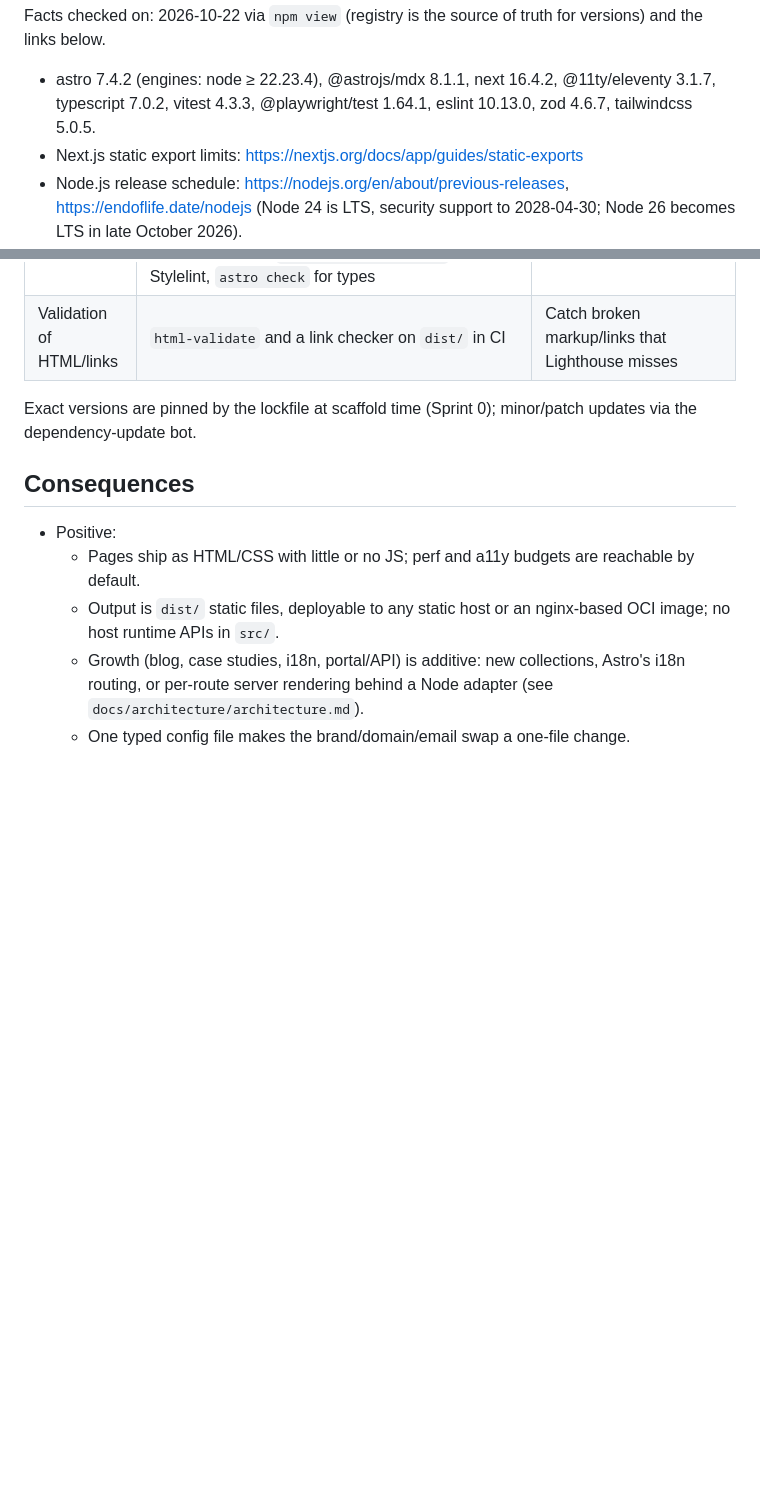
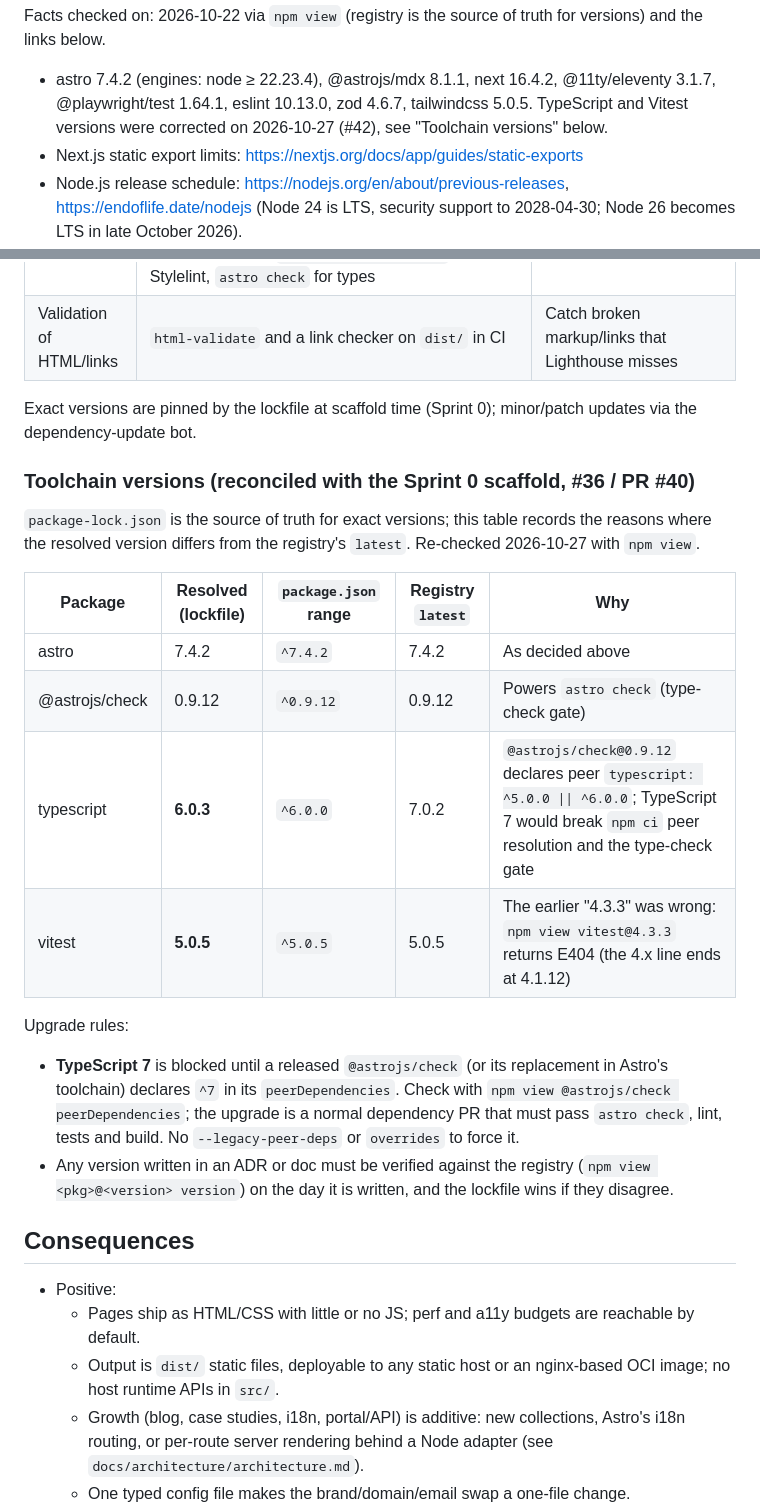
Before and after one commit to clockvane/website, a Markdown page: docs/adr/ADR-001-stack.md, 2 parts joined by grey strips. Rendered like a GitHub page; blank space fills up the shorter version.

Commit message:
docs(adr): reconcile ADR-001 toolchain versions with scaffold lockfile
Record TypeScript 6.0.3 (peer limit of @astrojs/check 0.9.12) and Vitest 5.0.5 (4.3.3 never existed), plus upgrade rules for TypeScript 7 and registry verification.

Refs #42

Agent-Role: tech-lead
Co-Authored-By: Claude Opus 5.5 <noreply@anthropic.com>

```diff
--- a/docs/adr/ADR-001-stack.md
+++ b/docs/adr/ADR-001-stack.md
@@ -42,7 +42,8 @@ like Next.js), Hugo (fast, but Go templates and no TypeScript for the form/valid
 
 Facts checked on: 2026-10-22 via `npm view` (registry is the source of truth for versions) and the links below.
 - astro 7.4.2 (engines: node ≥ 22.23.4), @astrojs/mdx 8.1.1, next 16.4.2, @11ty/eleventy 3.1.7,
-  typescript 7.0.2, vitest 4.3.3, @playwright/test 1.64.1, eslint 10.13.0, zod 4.6.7, tailwindcss 5.0.5.
+  @playwright/test 1.64.1, eslint 10.13.0, zod 4.6.7, tailwindcss 5.0.5. TypeScript and Vitest
+  versions were corrected on 2026-10-27 (#42), see "Toolchain versions" below.
 - Next.js static export limits: <https://nextjs.org/docs/app/guides/static-exports>
 - Node.js release schedule: <https://nodejs.org/en/about/previous-releases>, <https://endoflife.date/nodejs>
   (Node 24 is LTS, security support to 2028-04-30; Node 26 becomes LTS in late October 2026).
@@ -76,6 +77,25 @@ We will build the site with **Astro (7.x) in static output mode**, with this too
 Exact versions are pinned by the lockfile at scaffold time (Sprint 0); minor/patch updates via the
 dependency-update bot.
 
+### Toolchain versions (reconciled with the Sprint 0 scaffold, #36 / PR #40)
+`package-lock.json` is the source of truth for exact versions; this table records the reasons where
+the resolved version differs from the registry's `latest`. Re-checked 2026-10-27 with `npm view`.
+
+| Package | Resolved (lockfile) | `package.json` range | Registry `latest` | Why |
+|---------|--------------------|----------------------|-------------------|-----|
+| astro | 7.4.2 | `^7.4.2` | 7.4.2 | As decided above |
+| @astrojs/check | 0.9.12 | `^0.9.12` | 0.9.12 | Powers `astro check` (type-check gate) |
+| typescript | **6.0.3** | `^6.0.0` | 7.0.2 | `@astrojs/check@0.9.12` declares peer `typescript: ^5.0.0 \|\| ^6.0.0`; TypeScript 7 would break `npm ci` peer resolution and the type-check gate |
+| vitest | **5.0.5** | `^5.0.5` | 5.0.5 | The earlier "4.3.3" was wrong: `npm view vitest@4.3.3` returns E404 (the 4.x line ends at 4.1.12) |
+
+Upgrade rules:
+- **TypeScript 7** is blocked until a released `@astrojs/check` (or its replacement in Astro's
+  toolchain) declares `^7` in its `peerDependencies`. Check with
+  `npm view @astrojs/check peerDependencies`; the upgrade is a normal dependency PR that must pass
+  `astro check`, lint, tests and build. No `--legacy-peer-deps` or `overrides` to force it.
+- Any version written in an ADR or doc must be verified against the registry (`npm view <pkg>@<version> version`)
+  on the day it is written, and the lockfile wins if they disagree.
+
 ## Consequences
 - Positive:
   - Pages ship as HTML/CSS with little or no JS; perf and a11y budgets are reachable by default.
```
